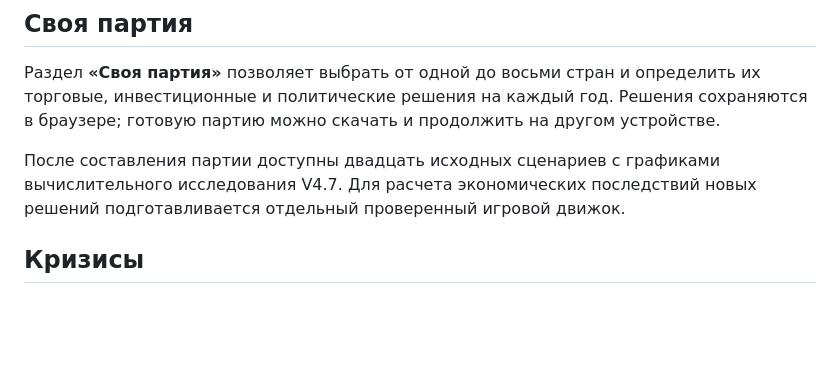
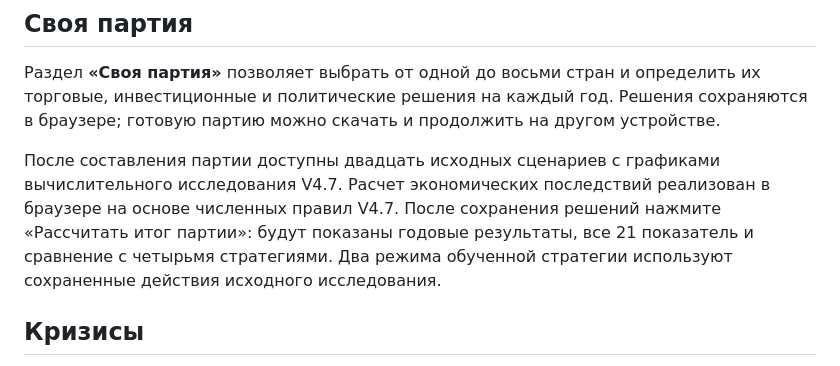
Before and after one commit to AntonDozhdikov/Evrasia2050_game, a Markdown page: README.md, the part around the change. Drawn GitHub-style; blank space fills up the shorter version.

Commit message:
Update user guidance after adding live economic computation and 21-metric comparison

```diff
--- a/README.md
+++ b/README.md
@@ -19,7 +19,7 @@
 
 Раздел **«Своя партия»** позволяет выбрать от одной до восьми стран и определить их торговые, инвестиционные и политические решения на каждый год. Решения сохраняются в браузере; готовую партию можно скачать и продолжить на другом устройстве.
 
-После составления партии доступны двадцать исходных сценариев с графиками вычислительного исследования V4.7. Для расчета экономических последствий новых решений подготавливается отдельный проверенный игровой движок.
+После составления партии доступны двадцать исходных сценариев с графиками вычислительного исследования V4.7. Расчет экономических последствий реализован в браузере на основе численных правил V4.7. После сохранения решений нажмите «Рассчитать итог партии»: будут показаны годовые результаты, все 21 показатель и сравнение с четырьмя стратегиями. Два режима обученной стратегии используют сохраненные действия исходного исследования.
 
 ## Кризисы
 
```
